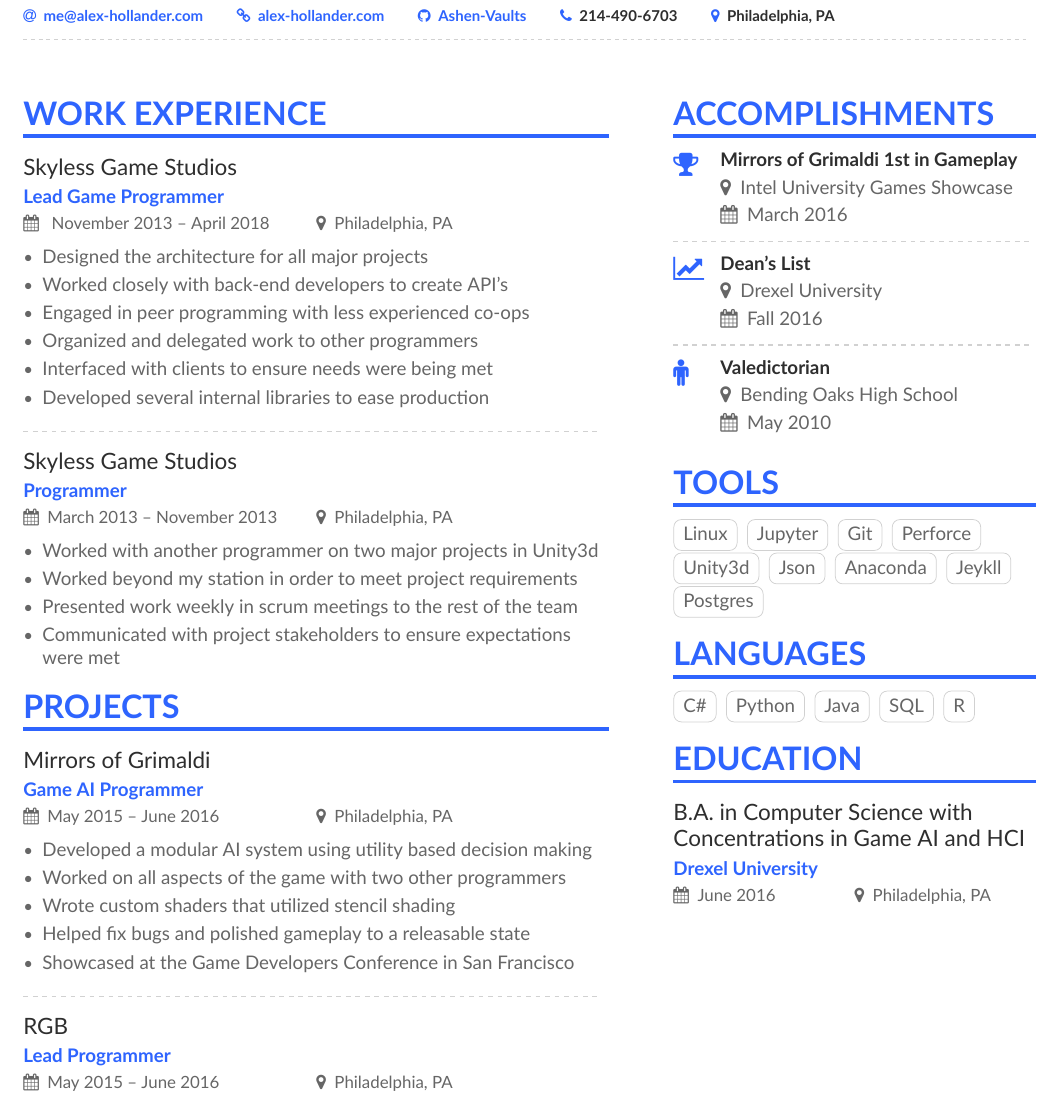
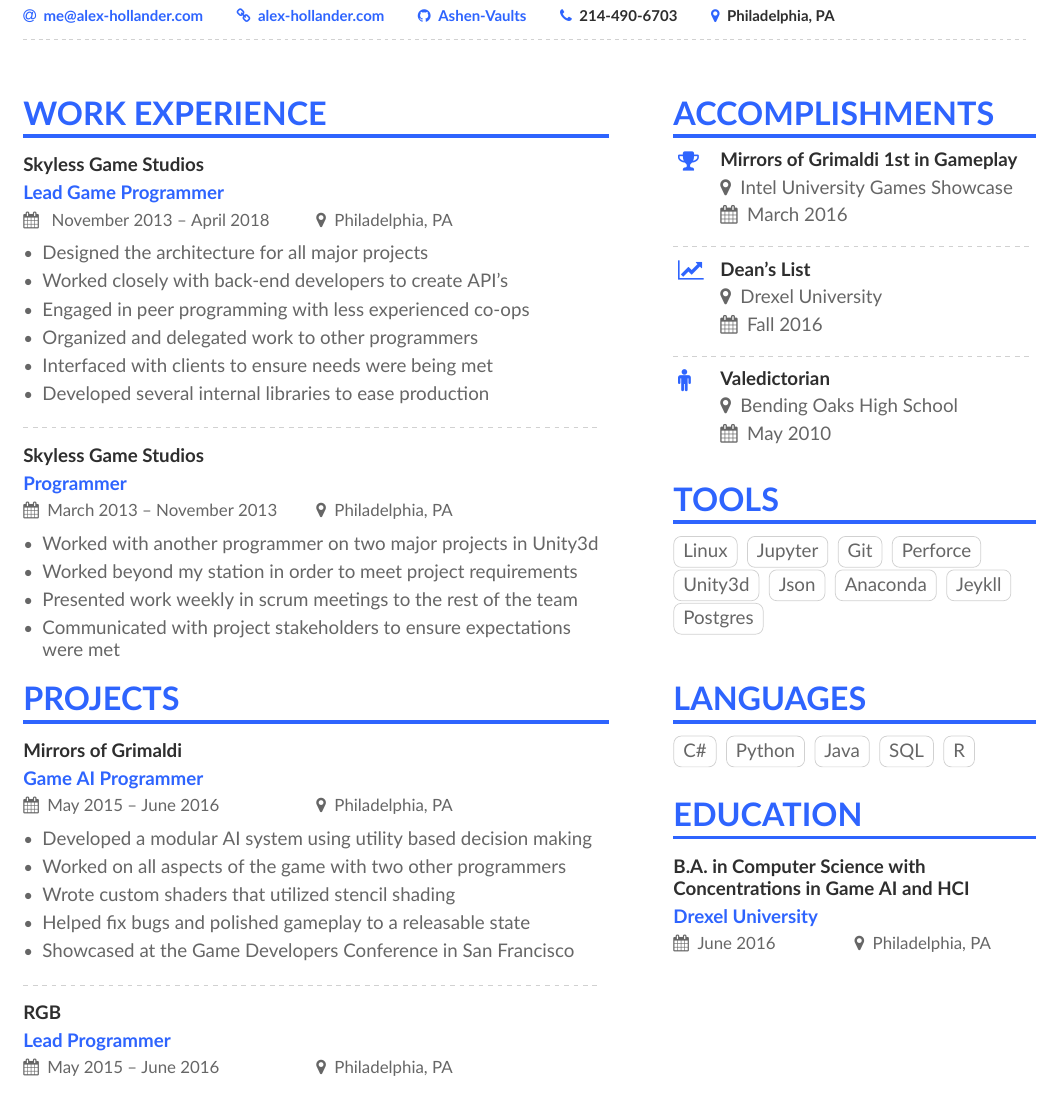
Before and after one commit to Ashen-Vaults/resume, a LaTeX CV (alex_hollander_resume.tex, which reads altacv.cls, page1sidebar.tex, page2sidebar.tex): part of the page, cut so that both start at the same text. Compiled offline with XeLaTeX.

Commit message:
Lined up sidebar with projects
Created a new sidebar that is associated with projects so that the lines match up.

```diff
--- a/altacv.cls
+++ b/altacv.cls
@@ -119,7 +119,7 @@
 }
 
 \newcommand{\cvevent}[4]{%
-  {\large\color{emphasis}#1\par}
+  {\bfseries\color{emphasis}#1\par}
   \smallskip
   \textbf{\color{accent}#2}\par
   \smallskip
@@ -130,11 +130,13 @@
 
 \newcommand{\cvachievement}[4]{%
   \begin{tabularx}{\linewidth}{@{}p{2em} @{\vspace{0.5ex}\hspace{1ex}} >{\raggedright\arraybackslash}X@{}}
-  \multirow{0.5}{*}{\Large\color{accent}#1} & \bfseries\textcolor{emphasis}{#2} \\
-  & {\faMapMarker\hspace{0.5em}#3} \\ & {\faCalendar \hspace{0.5em}#4}
+  \multirow{0.5}{*}
+  { \large\color{accent}#1}
+  & \bfseries\textcolor{emphasis}{#2} \\
+  & {\faMapMarker\hspace{0.5em}#3} \\
+  & {\faCalendar\hspace{0.5em}#4}
   \end{tabularx}%
-  \smallskip
-
+  \medskip
 }
 
 \newcommand{\cvtag}[1]{%
--- a/page1sidebar.tex
+++ b/page1sidebar.tex
@@ -22,18 +20,6 @@
 \cvtag{Anaconda}
 \cvtag{Jeykll}
 \cvtag{Postgres}
-
-
-\cvsection{Languages}
-\cvtag{C\#}
-\cvtag{Python}
-\cvtag{Java}
-\cvtag{SQL}
-\cvtag{R}
-
-
-\cvsection{Education}
-\cvevent{B.A.\ in Computer Science with Concentrations in Game AI and HCI}{Drexel University}{June 2016}{Philadelphia, PA}{}
 
 
 %\cvsection{Certifications}
--- a/page2sidebar.tex
+++ b/page2sidebar.tex
@@ -1,10 +1,11 @@
-\cvsection{Referees}
 
-% \cvref{name}{email}{mailing address}
-\cvref{Prof.\ Van Bebber}{kvanbebber@ucmerced.edu}
-{5200 Lake Road\\University of California, Merced}
+\cvsection{Languages}
+\cvtag{C\#}
+\cvtag{Python}
+\cvtag{Java}
+\cvtag{SQL}
+\cvtag{R}
+\medskip
 
-\divider
-
-\cvref{Prof.\ Fradkin}{cfradkin@ucmerced.edu}
-{5200 Lake Road\\University of California, Merced}
+\cvsection{Education}
+\cvevent{B.A.\ in Computer Science with Concentrations in Game AI and HCI}{Drexel University}{June 2016}{Philadelphia, PA}{}
```
Also changed, not shown: alex_hollander_resume.tex (+1 -1 lines), docs/alex_hollander_resume.pdf, page1sidebar.tex (2 more changed lines).
